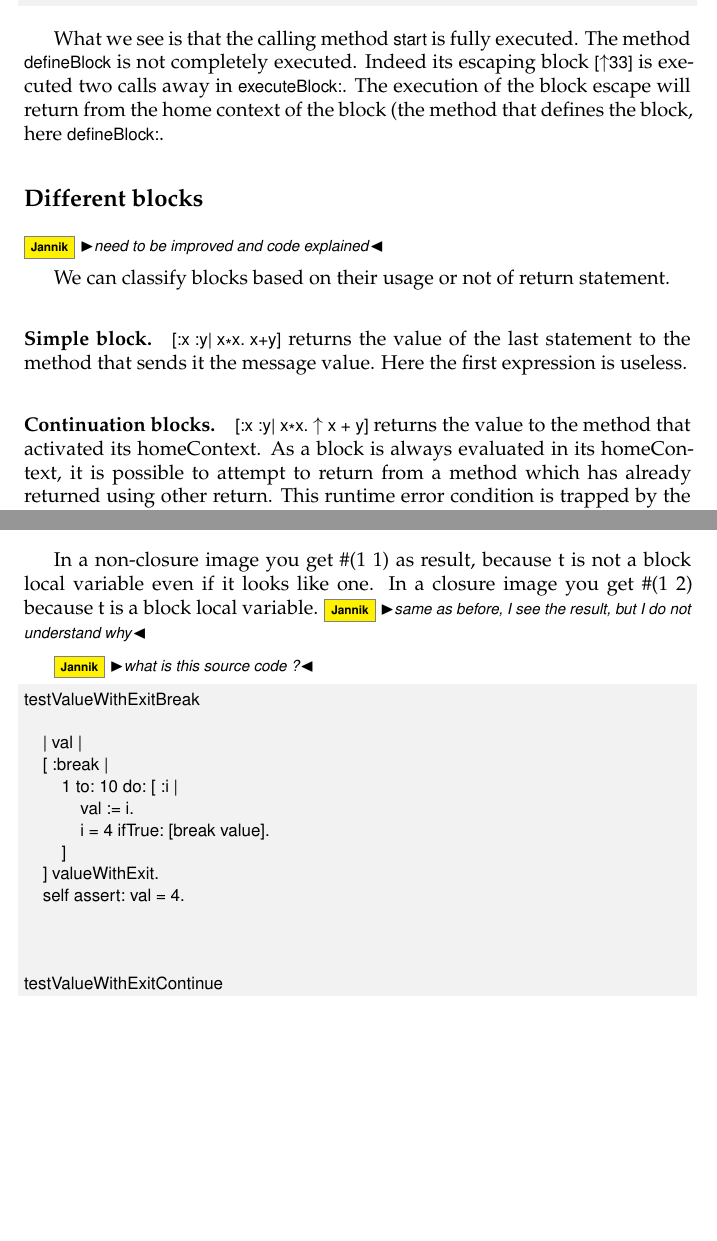
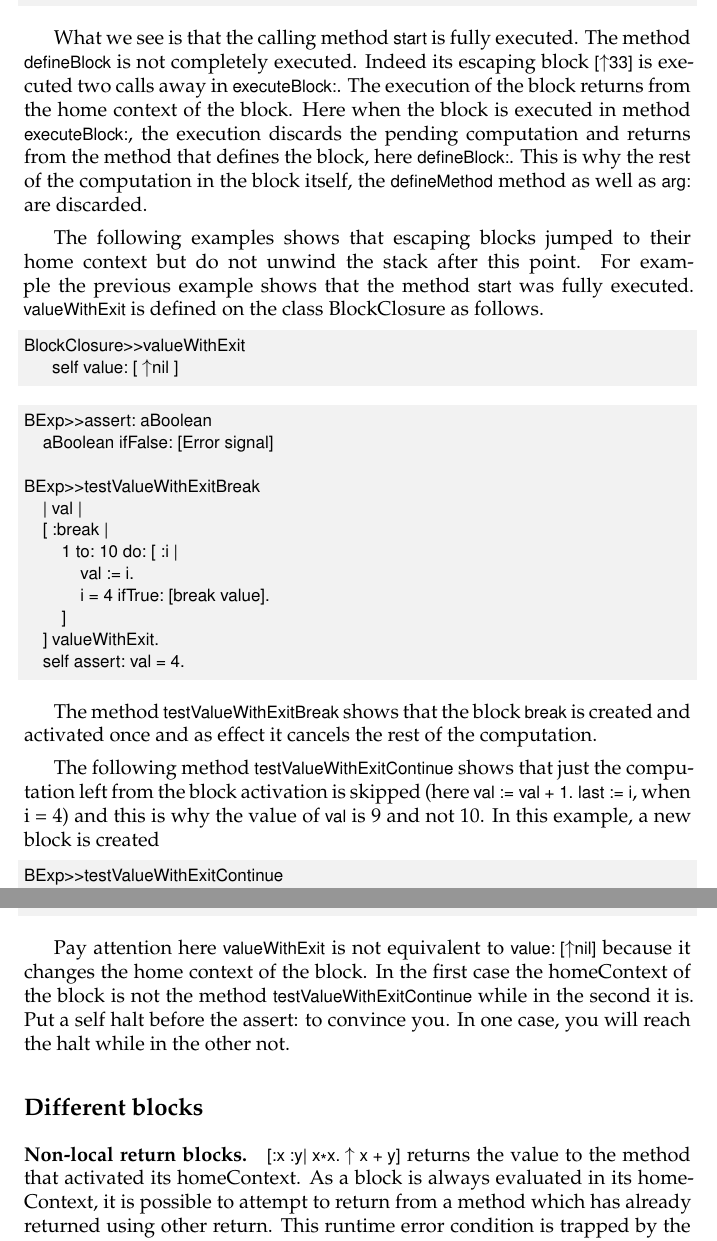
Before and after one commit to SquareBracketAssociates/DeepIntoPharo, a LaTeX book (Block/Block.tex): two parts of pages 10 and 15 of 16 before the commit and two parts of pages 10 and 11 of 16 after it, joined at a grey line, cut so that both start at the same text, the shorter picture padded with empty space. The pictures show the PDF file Block/Block.pdf that the author committed with the source.

Commit message:
another pass to explain clearly non local returns.

```diff
--- a/Block/Block.tex
+++ b/Block/Block.tex
@@ -414,26 +414,66 @@ block start
 start end
 \end{code}
 
-What we see is that the calling method \ct{start} is fully executed. The method \ct{defineBlock} is not completely executed. Indeed its escaping block \ct{[^33]} is executed two calls away in \ct{executeBlock:}. The execution of the block escape will return from the home context of the block (the method that defines the block, here \ct{defineBlock:}.
+What we see is that the calling method \ct{start} is fully executed. The method \ct{defineBlock} is not completely executed. Indeed its escaping block \ct{[^33]} is executed two calls away in \ct{executeBlock:}. The execution of the block  returns from the home context of the block. Here when the block is executed in method \ct{executeBlock:}, the execution discards the pending computation and returns from the method that defines the block, here \ct{defineBlock:}. This is why
+the rest of the computation in the block itself, the \ct{defineMethod} method as well as \ct{arg:} are discarded.
+
+
+
+The following examples shows that escaping blocks jumped to their home context but do not unwind the stack after this point. For example the previous example shows that the method \ct{start} was fully executed.
+\ct{valueWithExit} is defined on the class BlockClosure as follows.
+
+\begin{code}{}
+BlockClosure>>valueWithExit
+	  self value: [ ^nil ]
+\end{code}
+
+\begin{code}{}
+BExp>>assert: aBoolean
+	aBoolean ifFalse: [Error signal]
+
+BExp>>testValueWithExitBreak
+	| val |
+	[ :break |
+	    1 to: 10 do: [ :i |
+			val := i.
+			i = 4 ifTrue: [break value].
+		]
+	] valueWithExit.
+	self assert: val = 4.
+\end{code}
+
+The method \ct{testValueWithExitBreak} shows that the block \ct{break} is created and activated once and as effect it cancels the rest of the computation.
+
+The following method \ct{testValueWithExitContinue} shows that just the computation left from the block activation is skipped (here \ct{val := val + 1.	last := i}, when i = 4) and this is why the value of \ct{val} is 9 and not 10.
+In this example, a new block is created
+
+
+\begin{code}{}
+BExp>>testValueWithExitContinue
+	| val last |
+	val := 0.
+	1 to: 10 do: [ :i |
+		[ :continue |
+			i = 4 ifTrue: [continue value].
+			val := val + 1.
+			last := i
+		] valueWithExit.
+	].
+	self assert: val = 9.
+	self assert: last = 10.
+\end{code}
+
+Pay attention here \ct{valueWithExit} is not equivalent to \ct{value: [^nil]} because it changes the home context of the block.
+In the first case the homeContext of the block is not the method \ct{testValueWithExitContinue} while in the second it is.
+Put a self halt before the assert: to convince you. In one case, you will reach the halt while in the other not.
 
 
 
 
+\subsection{Different blocks}
 
 
-
-
-
-
-
-
-\subsection{Different blocks} \ja{need to be improved and code explained}
-
-We can classify blocks based on their usage or not of return statement.
-
-\paragraph{Simple block.} \ct{[:x :y| x*x. x+y]} returns the value of the last statement to the method that sends it the message value. Here the first expression is useless.
-
-\paragraph{Continuation blocks.} \ct{[:x :y| x*x. ^ x + y]} returns the value to the method that activated its homeContext. As a block is always evaluated in its homeContext, it is possible to attempt to return from a method which has already returned using other return. This runtime error condition is trapped by the VM.
+\paragraph{Non-local return blocks.} \ct{[:x :y| x*x. ^ x + y]} returns the value to the method that activated its homeContext. As a block is always evaluated in its homeContext, it is possible to attempt to return from a method which has already returned using other return. This runtime error condition is trapped by the VM.
 
 \begin{code}{}
 Object>>returnBlock
@@ -587,3 +627,4 @@ and this is why it returns 4 and not 0 because.
 
 
 \section{To sort}
+\sd{restarted here}
@@ -639 +634,0 @@ factorial := [ :n |
-		ifFalse: [ 1 ] ].
@@ -649,4 +636,2 @@ Without closures blocks don't have local variables, with closures they do: \ja{d
 b := [ :p |
 	| t |
-	t ifNil: [ t := p ] ].
-{ b value: 1. b value: 2 }
@@ -653,36 +642,6 @@ b := [ :p |
 \end{code}
 
-In a non-closure image you get \#(1 1) as result, because t is not a block
-local variable even if it looks like one. In a closure image you get \#(1 2)
-because t is a block local variable. \ja{same as before, I see the result, but I do not understand why}
+You get \ct{#(1 2)} because \ct{t} is a block local variable. Its value is initialized during each block execution.
 
-\ja{what is this source code ?}
-\begin{code}{}
-testValueWithExitBreak
+\sd{until here}
 
-	| val |
-	[ :break |
-	    1 to: 10 do: [ :i |
-			val := i.
-			i = 4 ifTrue: [break value].
-		]
-	] valueWithExit.
-	self assert: val = 4.
-
-
-
-testValueWithExitContinue
-
-	| val last |
-	val := 0.
-	1 to: 10 do: [ :i |
-		[ :continue |
-			i = 4 ifTrue: [continue value].
-			val := val + 1.
-			last := i
-		] valueWithExit.
-	].
-	self assert: val = 9.
-	self assert: last = 10.
-
-BlockClosure>>valueWithExit
```
Also changed, not shown: Block/Block.pdf, Block/Block.tex (75 more changed lines).
